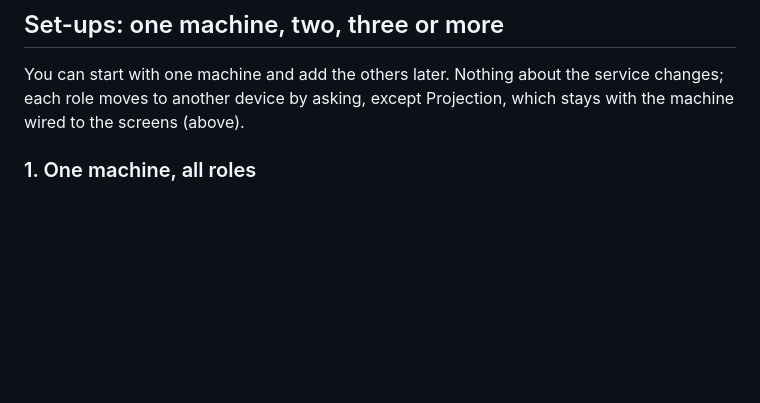
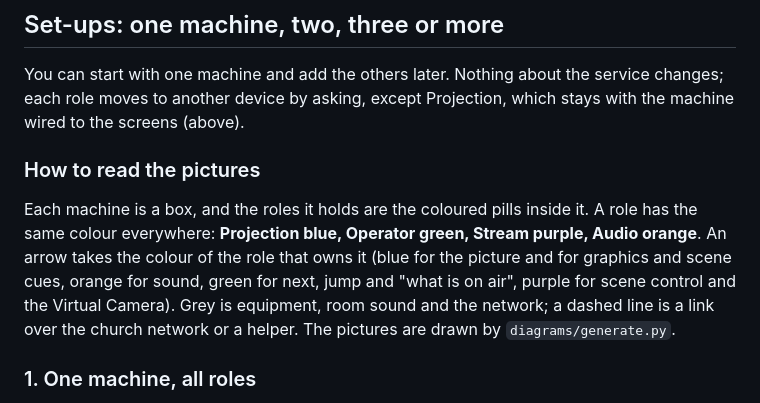
Before and after one commit to incrhst/lampstand, a Markdown page: docs/roles.md, the part around the change. GitHub-like rendering; blank space fills up the shorter version.

Commit message:
Docs: how to read the set-up pictures
Co-Authored-By: Claude Sonnet 5.5 <noreply@anthropic.com>

```diff
--- a/docs/roles.md
+++ b/docs/roles.md
@@ -22,6 +22,10 @@ All four have one holder at a time. A device may hold any mix. A device with no
 ## Set-ups: one machine, two, three or more
 
 You can start with one machine and add the others later. Nothing about the service changes; each role moves to another device by asking, except Projection, which stays with the machine wired to the screens (above).
+
+### How to read the pictures
+
+Each machine is a box, and the roles it holds are the coloured pills inside it. A role has the same colour everywhere: **Projection blue, Operator green, Stream purple, Audio orange**. An arrow takes the colour of the role that owns it (blue for the picture and for graphics and scene cues, orange for sound, green for next, jump and "what is on air", purple for scene control and the Virtual Camera). Grey is equipment, room sound and the network; a dashed line is a link over the church network or a helper. The pictures are drawn by `diagrams/generate.py`.
 
 ### 1. One machine, all roles
 
```
